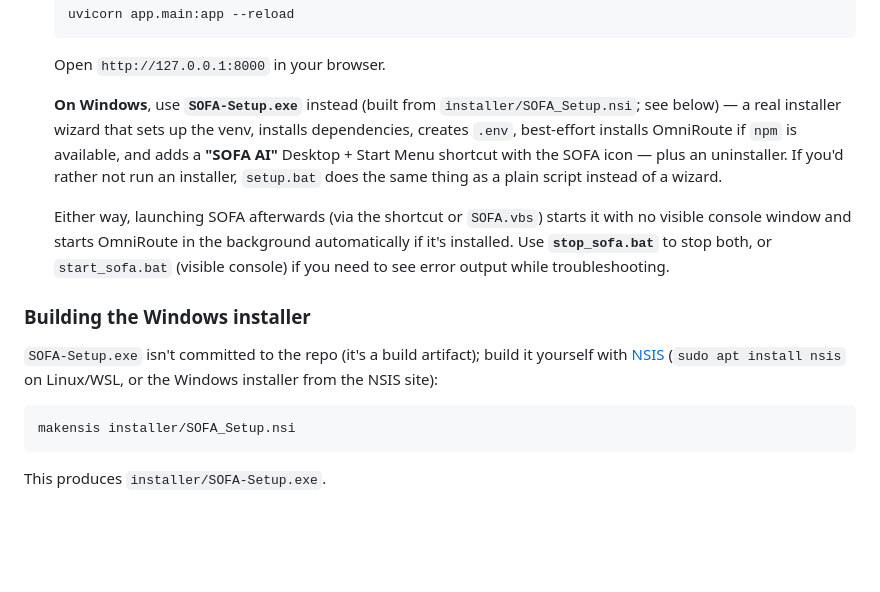
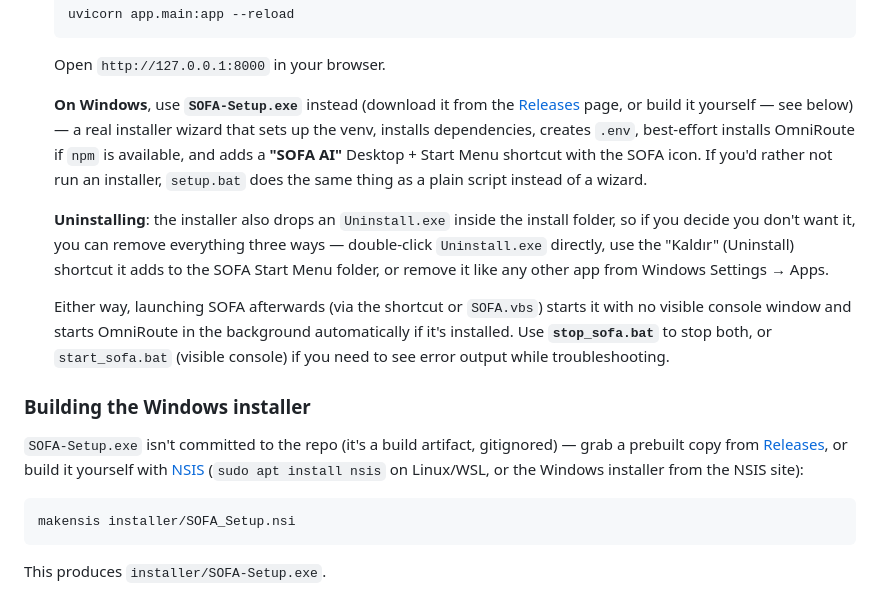
Before and after one commit to 20yalinay07-pixel/SOFA-Safe-One-For-All-, a Markdown page: README.md, the part around the change. GitHub-like rendering; blank space fills up the shorter version.

Commit message:
Document the uninstaller and point to GitHub Releases for the installer
README now spells out the three ways to uninstall (Uninstall.exe,
Start Menu shortcut, Windows Settings) and points to the Releases page
for a prebuilt SOFA-Setup.exe instead of only documenting a manual
makensis build.

Co-Authored-By: Claude Sonnet 5 <noreply@anthropic.com>
Claude-Session: https://claude.ai/code/session_01D2xRM3hcpXzXfipP5myHKv

````diff
--- a/README.md
+++ b/README.md
@@ -95,13 +95,19 @@ SOFA-Safe-One-For-All-/
    ```
    Open `http://127.0.0.1:8000` in your browser.
 
-   **On Windows**, use **`SOFA-Setup.exe`** instead (built from
-   `installer/SOFA_Setup.nsi`; see below) — a real installer wizard that
-   sets up the venv, installs dependencies, creates `.env`, best-effort
-   installs OmniRoute if `npm` is available, and adds a **"SOFA AI"**
-   Desktop + Start Menu shortcut with the SOFA icon — plus an uninstaller.
-   If you'd rather not run an installer, `setup.bat` does the same thing
-   as a plain script instead of a wizard.
+   **On Windows**, use **`SOFA-Setup.exe`** instead (download it from the
+   [Releases](../../releases) page, or build it yourself — see below) —
+   a real installer wizard that sets up the venv, installs dependencies,
+   creates `.env`, best-effort installs OmniRoute if `npm` is available,
+   and adds a **"SOFA AI"** Desktop + Start Menu shortcut with the SOFA
+   icon. If you'd rather not run an installer, `setup.bat` does the same
+   thing as a plain script instead of a wizard.
+
+   **Uninstalling**: the installer also drops an `Uninstall.exe` inside
+   the install folder, so if you decide you don't want it, you can remove
+   everything three ways — double-click `Uninstall.exe` directly, use the
+   "Kaldır" (Uninstall) shortcut it adds to the SOFA Start Menu folder, or
+   remove it like any other app from Windows Settings → Apps.
 
    Either way, launching SOFA afterwards (via the shortcut or `SOFA.vbs`)
    starts it with no visible console window and starts OmniRoute in the
@@ -111,9 +117,10 @@ SOFA-Safe-One-For-All-/
 
 ### Building the Windows installer
 
-`SOFA-Setup.exe` isn't committed to the repo (it's a build artifact); build
-it yourself with [NSIS](https://nsis.sourceforge.io/) (`sudo apt install nsis`
-on Linux/WSL, or the Windows installer from the NSIS site):
+`SOFA-Setup.exe` isn't committed to the repo (it's a build artifact, gitignored) —
+grab a prebuilt copy from [Releases](../../releases), or build it yourself with
+[NSIS](https://nsis.sourceforge.io/) (`sudo apt install nsis` on Linux/WSL, or
+the Windows installer from the NSIS site):
 
 ```bash
 makensis installer/SOFA_Setup.nsi
````
